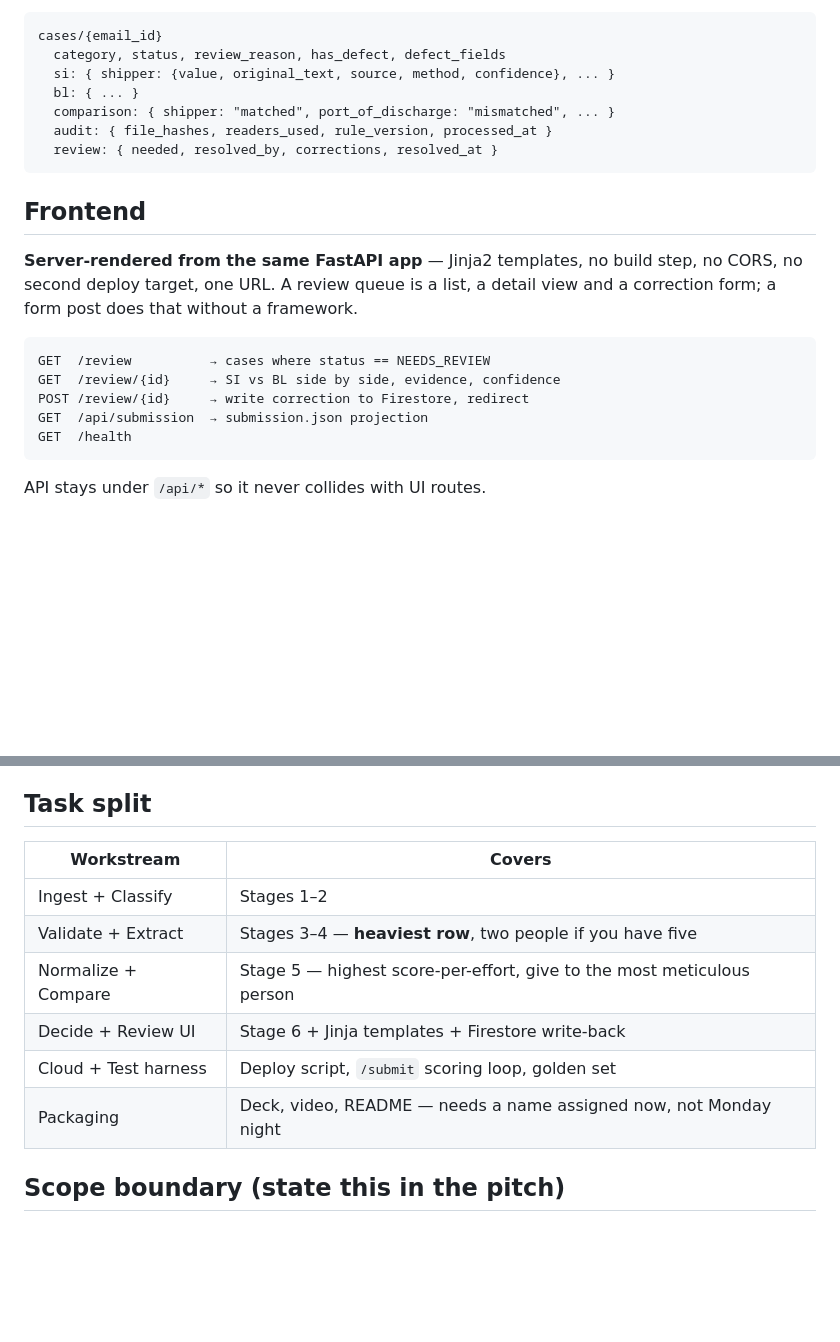
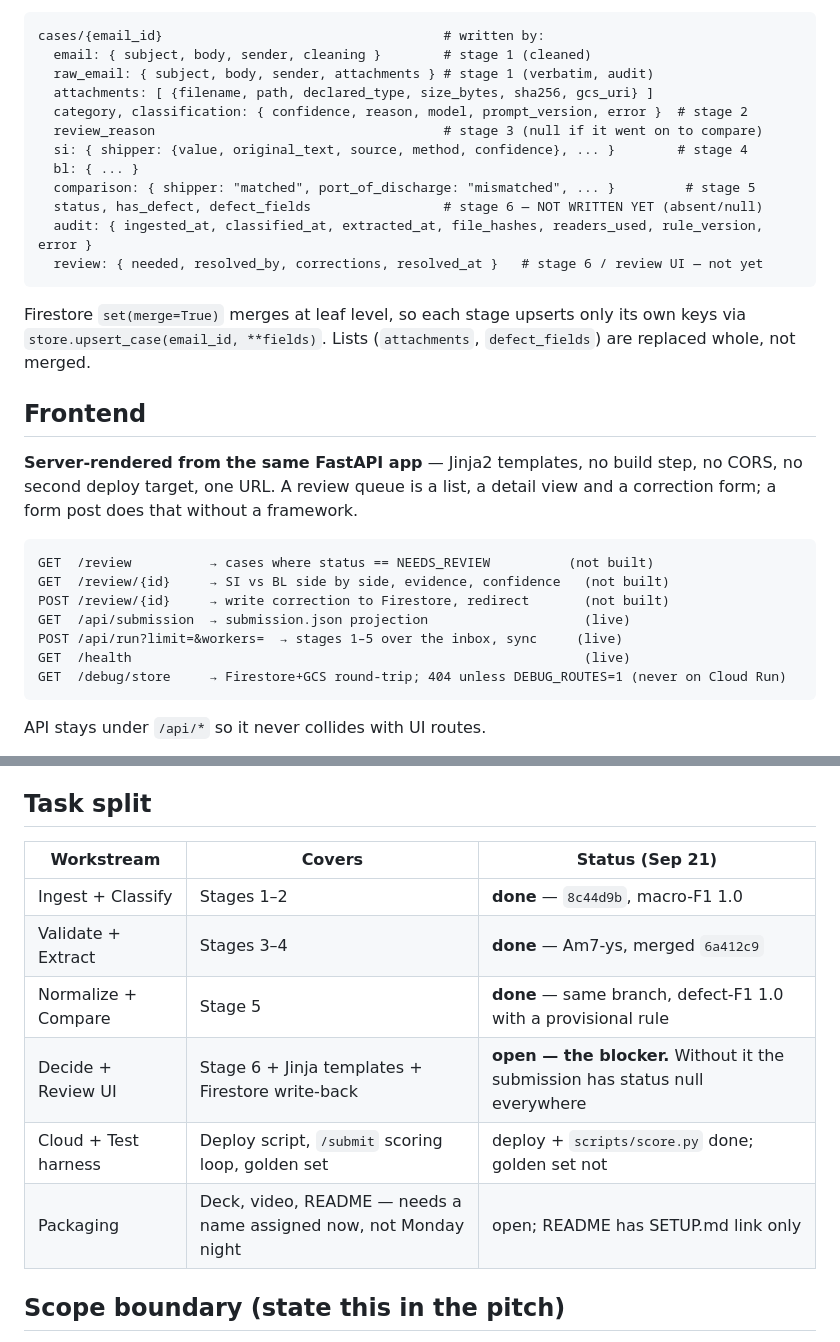
Before and after one commit to aslammpaata/sdoc-hackathon, a Markdown page: CLAUDE.md, 2 parts joined by grey strips. GitHub-like rendering; blank space fills up the shorter version.

````diff
--- a/CLAUDE.md
+++ b/CLAUDE.md
@@ -102,14 +102,22 @@ the container.
   audit record's file hashes point at stable objects.
 
 ```
-cases/{email_id}
-  category, status, review_reason, has_defect, defect_fields
-  si: { shipper: {value, original_text, source, method, confidence}, ... }
+cases/{email_id}                                    # written by:
+  email: { subject, body, sender, cleaning }        # stage 1 (cleaned)
+  raw_email: { subject, body, sender, attachments } # stage 1 (verbatim, audit)
+  attachments: [ {filename, path, declared_type, size_bytes, sha256, gcs_uri} ]
+  category, classification: { confidence, reason, model, prompt_version, error }  # stage 2
+  review_reason                                     # stage 3 (null if it went on to compare)
+  si: { shipper: {value, original_text, source, method, confidence}, ... }        # stage 4
   bl: { ... }
-  comparison: { shipper: "matched", port_of_discharge: "mismatched", ... }
-  audit: { file_hashes, readers_used, rule_version, processed_at }
-  review: { needed, resolved_by, corrections, resolved_at }
+  comparison: { shipper: "matched", port_of_discharge: "mismatched", ... }         # stage 5
+  status, has_defect, defect_fields                 # stage 6 — NOT WRITTEN YET (absent/null)
+  audit: { ingested_at, classified_at, extracted_at, file_hashes, readers_used, rule_version, error }
+  review: { needed, resolved_by, corrections, resolved_at }   # stage 6 / review UI — not yet
 ```
+Firestore `set(merge=True)` merges at leaf level, so each stage upserts only its own
+keys via `store.upsert_case(email_id, **fields)`. Lists (`attachments`,
+`defect_fields`) are replaced whole, not merged.
 
 ## Frontend
 **Server-rendered from the same FastAPI app** — Jinja2 templates, no build step, no
@@ -117,11 +125,13 @@ CORS, no second deploy target, one URL. A review queue is a list, a detail view
 a correction form; a form post does that without a framework.
 
 ```
-GET  /review          → cases where status == NEEDS_REVIEW
-GET  /review/{id}     → SI vs BL side by side, evidence, confidence
-POST /review/{id}     → write correction to Firestore, redirect
-GET  /api/submission  → submission.json projection
-GET  /health
+GET  /review          → cases where status == NEEDS_REVIEW          (not built)
+GET  /review/{id}     → SI vs BL side by side, evidence, confidence   (not built)
+POST /review/{id}     → write correction to Firestore, redirect       (not built)
+GET  /api/submission  → submission.json projection                    (live)
+POST /api/run?limit=&workers=  → stages 1–5 over the inbox, sync     (live)
+GET  /health                                                          (live)
+GET  /debug/store     → Firestore+GCS round-trip; 404 unless DEBUG_ROUTES=1 (never on Cloud Run)
 ```
 
 API stays under `/api/*` so it never collides with UI routes.
@@ -252,14 +263,14 @@ Scanned PDFs/images are read by Gemini's vision (`llm_client.generate(media=...)
 there is no OCR engine to install. Stage 3–5 deps: `pypdf`, `python-docx`, `openpyxl`.
 
 ## Task split
-| Workstream | Covers |
-| --- | --- |
-| Ingest + Classify | Stages 1–2 |
-| Validate + Extract | Stages 3–4 — **heaviest row**, two people if you have five |
-| Normalize + Compare | Stage 5 — highest score-per-effort, give to the most meticulous person |
-| Decide + Review UI | Stage 6 + Jinja templates + Firestore write-back |
-| Cloud + Test harness | Deploy script, `/submit` scoring loop, golden set |
-| Packaging | Deck, video, README — needs a name assigned now, not Monday night |
+| Workstream | Covers | Status (Sep 21) |
+| --- | --- | --- |
+| Ingest + Classify | Stages 1–2 | **done** — `8c44d9b`, macro-F1 1.0 |
+| Validate + Extract | Stages 3–4 | **done** — Am7-ys, merged `6a412c9` |
+| Normalize + Compare | Stage 5 | **done** — same branch, defect-F1 1.0 with a provisional rule |
+| Decide + Review UI | Stage 6 + Jinja templates + Firestore write-back | **open — the blocker.** Without it the submission has status null everywhere |
+| Cloud + Test harness | Deploy script, `/submit` scoring loop, golden set | deploy + `scripts/score.py` done; golden set not |
+| Packaging | Deck, video, README — needs a name assigned now, not Monday night | open; README has SETUP.md link only |
 
 ## Scope boundary (state this in the pitch)
 The system verifies SI/BL **consistency**, not document **authenticity**. Sender
````
Also changed, not shown: other parts of CLAUDE.md (+50 -12 lines).
